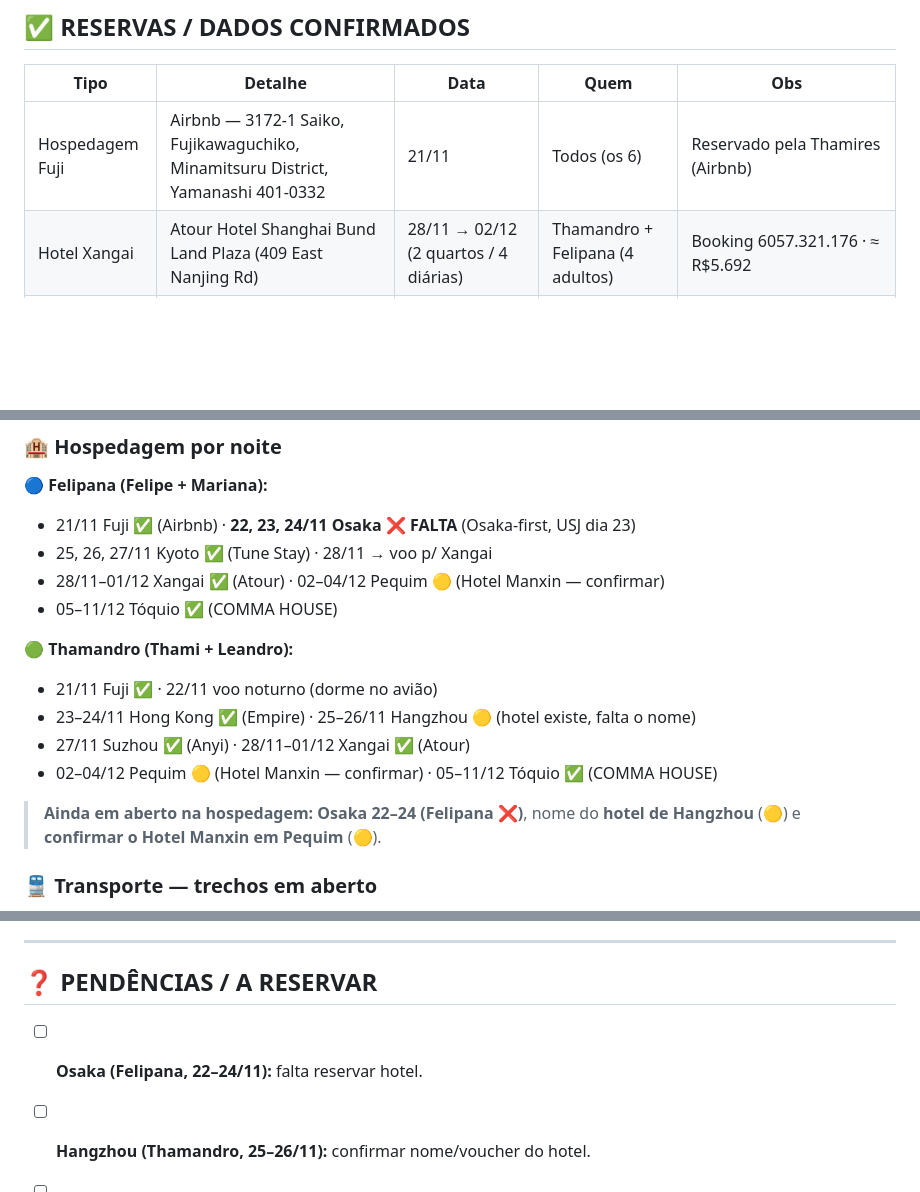
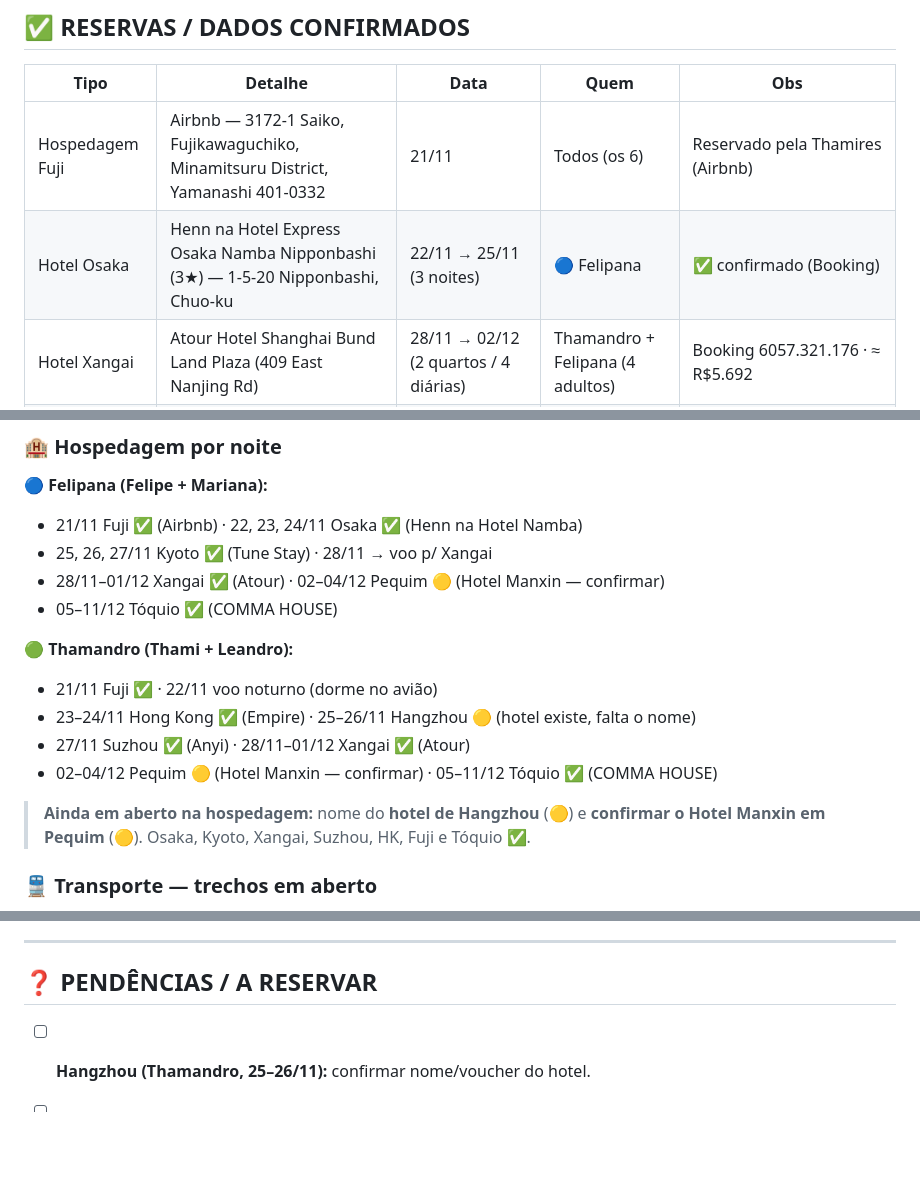
Before and after one commit to R3dd1n0/NipoTrip26, a Markdown page: NOTAS-viagem.md, 3 parts joined by grey strips. Rendered like a GitHub page; blank space fills up the shorter version.

Commit message:
Notas: + Henn na Hotel Osaka (22-25) - fecha hospedagem da Felipana
Co-Authored-By: Claude Opus 4.8 <noreply@anthropic.com>
Claude-Session: https://claude.ai/code/session_01U7Js4MhLULtjs1r47NNNQc

```diff
--- a/NOTAS-viagem.md
+++ b/NOTAS-viagem.md
@@ -71,6 +71,7 @@ na estação → Kawaguchiko. Trem: em aberto.
 | Tipo | Detalhe | Data | Quem | Obs |
 |------|---------|------|------|-----|
 | Hospedagem Fuji | Airbnb — 3172-1 Saiko, Fujikawaguchiko, Minamitsuru District, Yamanashi 401-0332 | 21/11 | Todos (os 6) | Reservado pela Thamires (Airbnb) |
+| Hotel Osaka | Henn na Hotel Express Osaka Namba Nipponbashi (3★) — 1-5-20 Nipponbashi, Chuo-ku | 22/11 → 25/11 (3 noites) | 🔵 Felipana | ✅ confirmado (Booking) |
 | Hotel Xangai | Atour Hotel Shanghai Bund Land Plaza (409 East Nanjing Rd) | 28/11 → 02/12 (2 quartos / 4 diárias) | Thamandro + Felipana (4 adultos) | Booking 6057.321.176 · ≈ R$5.692 |
 | Voo | HK Express — Haneda (HND T3) → Hong Kong (HKG T1) | 22/11 23:55 → 23/11 04:15 | 🟢 Thamandro | Cód. **SCG3YQ** · Pago (Leandro) |
 | Voo | Hong Kong Airlines **HX128** — Hong Kong (HKG T2) → Hangzhou Xiaoshan (HGH T4) | 25/11 21:15 → 23:40 (2h25, Econômica) | 🟢 Thamandro | Reserva 1528371(...) · ≈ R$1.212 · Pago (Thamires) |
@@ -115,7 +116,7 @@ Pequim → Hotel Manxin (Tiananmen) · Hotel Pequim → aeroporto (voo p/ Japão
 
 ### 🏨 Hospedagem por noite
 **🔵 Felipana (Felipe + Mariana):**
-- 21/11 Fuji ✅ (Airbnb) · **22, 23, 24/11 Osaka ❌ FALTA** (Osaka-first, USJ dia 23)
+- 21/11 Fuji ✅ (Airbnb) · 22, 23, 24/11 Osaka ✅ (Henn na Hotel Namba)
 - 25, 26, 27/11 Kyoto ✅ (Tune Stay) · 28/11 → voo p/ Xangai
 - 28/11–01/12 Xangai ✅ (Atour) · 02–04/12 Pequim 🟡 (Hotel Manxin — confirmar)
 - 05–11/12 Tóquio ✅ (COMMA HOUSE)
@@ -126,8 +127,9 @@ Pequim → Hotel Manxin (Tiananmen) · Hotel Pequim → aeroporto (voo p/ Japão
 - 27/11 Suzhou ✅ (Anyi) · 28/11–01/12 Xangai ✅ (Atour)
 - 02–04/12 Pequim 🟡 (Hotel Manxin — confirmar) · 05–11/12 Tóquio ✅ (COMMA HOUSE)
 
-> **Ainda em aberto na hospedagem:** **Osaka 22–24 (Felipana ❌)**, nome do
-> **hotel de Hangzhou** (🟡) e **confirmar o Hotel Manxin em Pequim** (🟡).
+> **Ainda em aberto na hospedagem:** nome do **hotel de Hangzhou** (🟡) e
+> **confirmar o Hotel Manxin em Pequim** (🟡). Osaka, Kyoto, Xangai, Suzhou,
+> HK, Fuji e Tóquio ✅.
 
 ### 🚆 Transporte — trechos em aberto
 - Haneda → Kawaguchiko (21/11) — Fuji Excursion/ônibus (abre 30d antes).
@@ -149,7 +151,6 @@ Pequim → Hotel Manxin (Tiananmen) · Hotel Pequim → aeroporto (voo p/ Japão
 
 ## ❓ PENDÊNCIAS / A RESERVAR
 
-- [ ] **Osaka (Felipana, 22–24/11):** falta reservar hotel.
 - [ ] **Hangzhou (Thamandro, 25–26/11):** confirmar nome/voucher do hotel.
 - [ ] **Hotel Manxin (Pequim, 02–04/12):** confirmar reserva/datas.
 - [ ] nº do voo **Osaka → Shanghai** (28/11) e confirmar se está pago.
```
